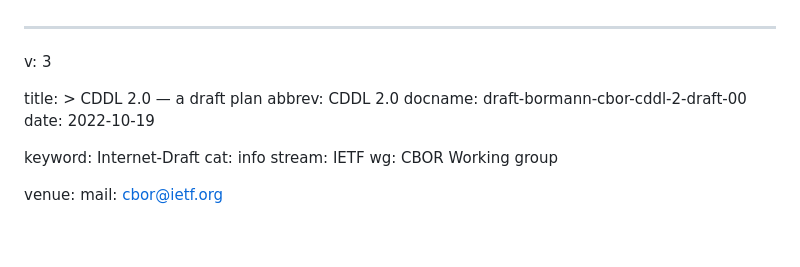
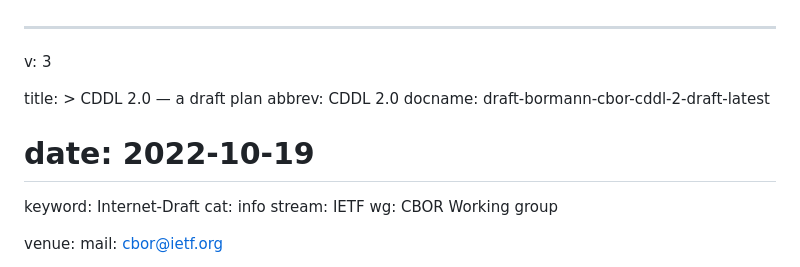
Before and after one commit to cbor-wg/cddl-2, a Markdown page: draft-bormann-cbor-cddl-2-draft.md, the part around the change. Drawn GitHub-style; blank space fills up the shorter version.

Commit message:
Fix draft name in draft

```diff
--- a/draft-bormann-cbor-cddl-2-draft.md
+++ b/draft-bormann-cbor-cddl-2-draft.md
@@ -4,8 +4,8 @@ v: 3
 title: >
   CDDL 2.0 — a draft plan
 abbrev: CDDL 2.0
-docname: draft-bormann-cbor-cddl-2-draft-00
-date: 2022-10-19
+docname: draft-bormann-cbor-cddl-2-draft-latest
+# date: 2022-10-19
 
 keyword: Internet-Draft
 cat: info
```
